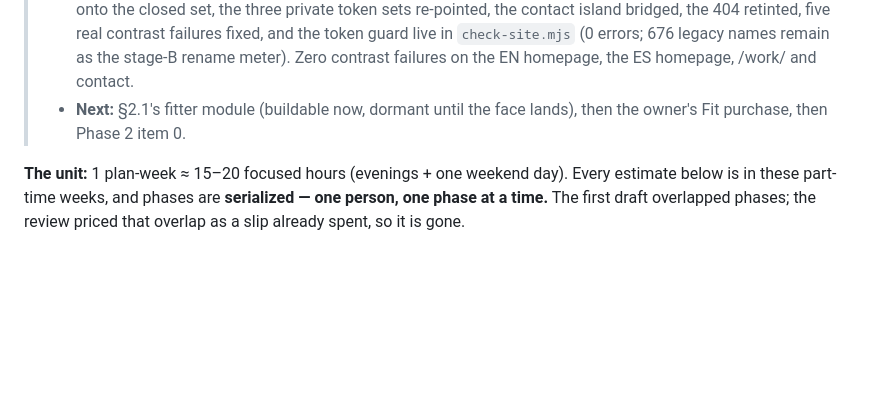
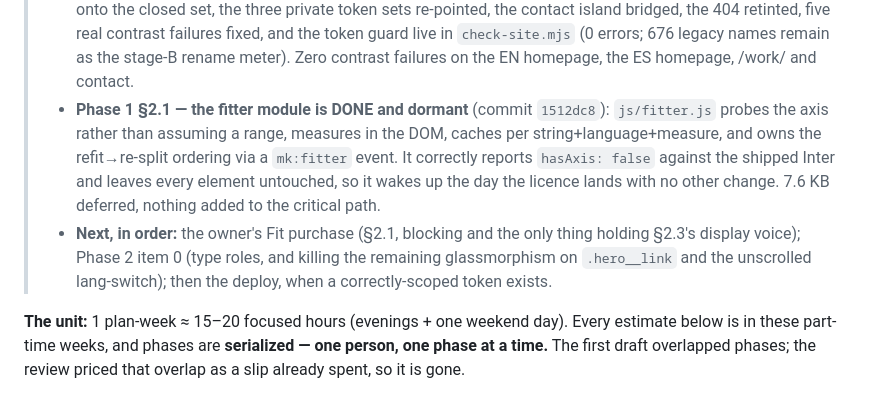
Before and after one commit to Arturo-valle/creative-mk-website, a Markdown page: docs/awards-build-plan.md, the part around the change. Drawn GitHub-style; blank space fills up the shorter version.

Commit message:
Record what shipped, and what the wrong token stopped
Phase 0 code and Phase 1 sections 2.1 and 2.2 are done; the deploy is not,
because wrangler whoami reports the ambient token belongs to a different
account entirely. That is the check direction.md section 1 demands before every
release, and this is the first time it has actually caught the thing it was
written for.

Co-Authored-By: Claude Fable 5 <noreply@anthropic.com>

```diff
--- a/docs/awards-build-plan.md
+++ b/docs/awards-build-plan.md
@@ -23,8 +23,17 @@ the same commit.
 >   `check-site.mjs` (0 errors; 676 legacy names remain as the stage-B rename
 >   meter). Zero contrast failures on the EN homepage, the ES homepage,
 >   /work/ and contact.
-> - **Next:** §2.1's fitter module (buildable now, dormant until the face
->   lands), then the owner's Fit purchase, then Phase 2 item 0.
+> - **Phase 1 §2.1 — the fitter module is DONE and dormant** (commit
+>   `1512dc8`): `js/fitter.js` probes the axis rather than assuming a range,
+>   measures in the DOM, caches per string+language+measure, and owns the
+>   refit→re-split ordering via a `mk:fitter` event. It correctly reports
+>   `hasAxis: false` against the shipped Inter and leaves every element
+>   untouched, so it wakes up the day the licence lands with no other change.
+>   7.6 KB deferred, nothing added to the critical path.
+> - **Next, in order:** the owner's Fit purchase (§2.1, blocking and the only
+>   thing holding §2.3's display voice); Phase 2 item 0 (type roles, and
+>   killing the remaining glassmorphism on `.hero__link` and the unscrolled
+>   lang-switch); then the deploy, when a correctly-scoped token exists.
 
 **The unit:** 1 plan-week ≈ 15–20 focused hours (evenings + one weekend day).
 Every estimate below is in these part-time weeks, and phases are **serialized
```
